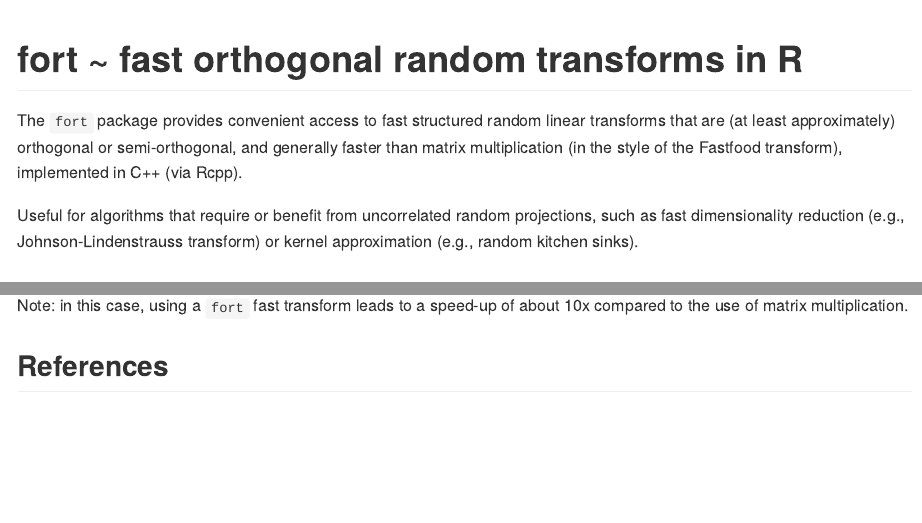
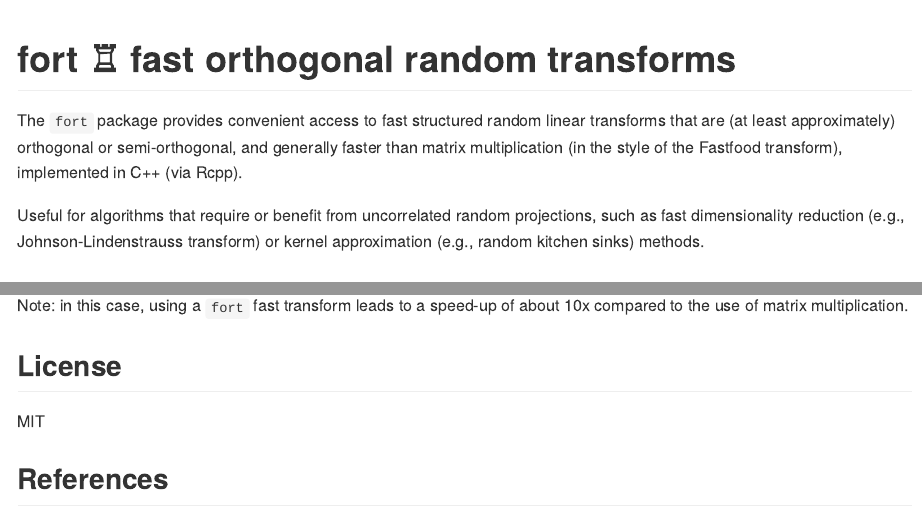
Before and after one commit to tomessilva/fort, an R Markdown document (README.Rmd): the page in a window 1100 px wide, from its top, and a second part further down, joined at a grey line. The pictures show the output file README.md that the author committed with the source, drawn offline in the style of GitHub; badge pictures from the web are left out.

Commit message:
Small fixes in README.md

````diff
--- a/README.Rmd
+++ b/README.Rmd
@@ -13,17 +13,17 @@
 )
 ```
 
-# fort ~ fast orthogonal random transforms in R
+# fort &#x2656; fast orthogonal random transforms
 
 <!-- badges: start -->
 
-![](https://img.shields.io/badge/package-fort-blue?logo=r)
+[![](https://img.shields.io/badge/package-fort-blue?logo=r)](https://github.com/tomessilva/fort)
 
 <!-- badges: end -->
 
 The `fort` package provides convenient access to fast structured random linear transforms that are (at least approximately) orthogonal or semi-orthogonal, and generally faster than matrix multiplication (in the style of the Fastfood transform), implemented in C++ (via Rcpp).
 
-Useful for algorithms that require or benefit from uncorrelated random projections, such as fast dimensionality reduction (e.g., Johnson-Lindenstrauss transform) or kernel approximation (e.g., random kitchen sinks).
+Useful for algorithms that require or benefit from uncorrelated random projections, such as fast dimensionality reduction (e.g., Johnson-Lindenstrauss transform) or kernel approximation (e.g., random kitchen sinks) methods.
 
 ## Installation
 
@@ -81,6 +81,10 @@
 Note: in this case, using a `fort` fast transform leads to a speed-up of
 about 10x compared to the use of matrix multiplication.
 
+## License
+
+MIT
+
 ## References
 
  - [Random projection (Wikipedia)](https://en.wikipedia.org/wiki/Random_projection)
````
Also changed, not shown: README.md, README.Rmd (2 more changed lines).
